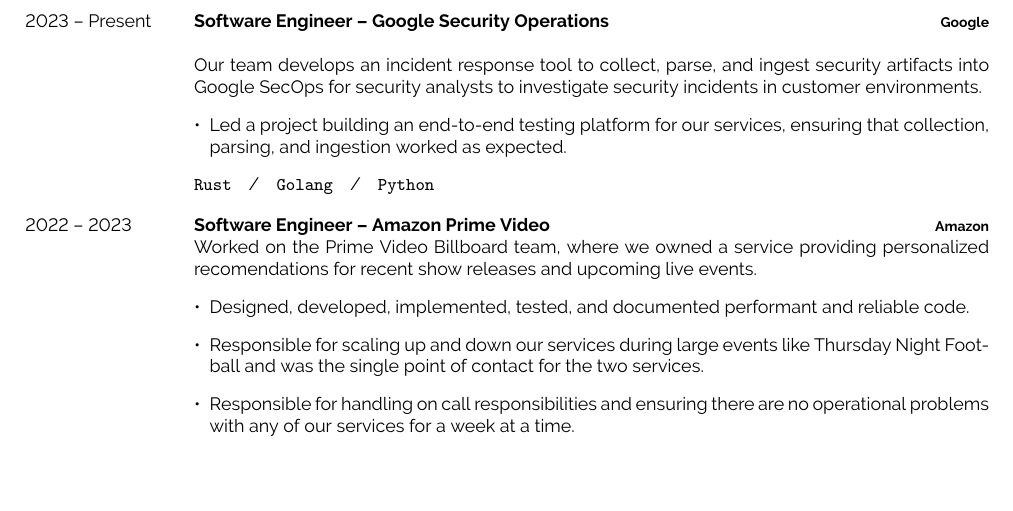
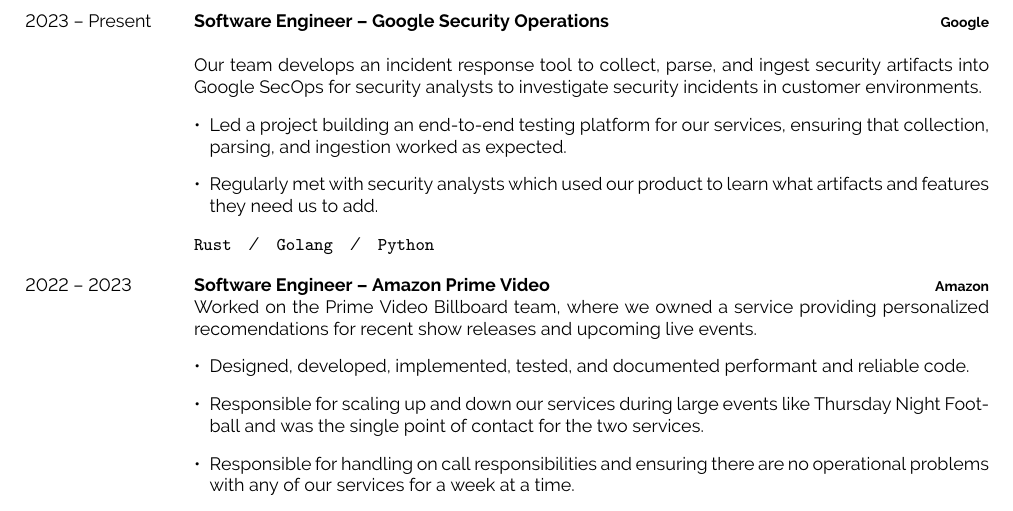
Before and after one commit to The-Briel-Deal/resume, a LaTeX document (main.tex): part of the page, cut so that both start at the same text, the shorter picture padded with empty space. Compiled offline with pdfLaTeX.

Commit message:
Add another point to job at google.

```diff
--- a/main.tex
+++ b/main.tex
@@ -107,6 +107,9 @@
         Led a project building an end-to-end testing platform for our services,
         ensuring that collection, parsing, and ingestion worked as
         expected.
+      \item
+        Regularly met with security analysts which used our product to learn
+        what artifacts and features they need us to add.
     \end{itemize}
 
   \texttt{Rust}\slashsep\texttt{Golang}\slashsep\texttt{Python}}
```
